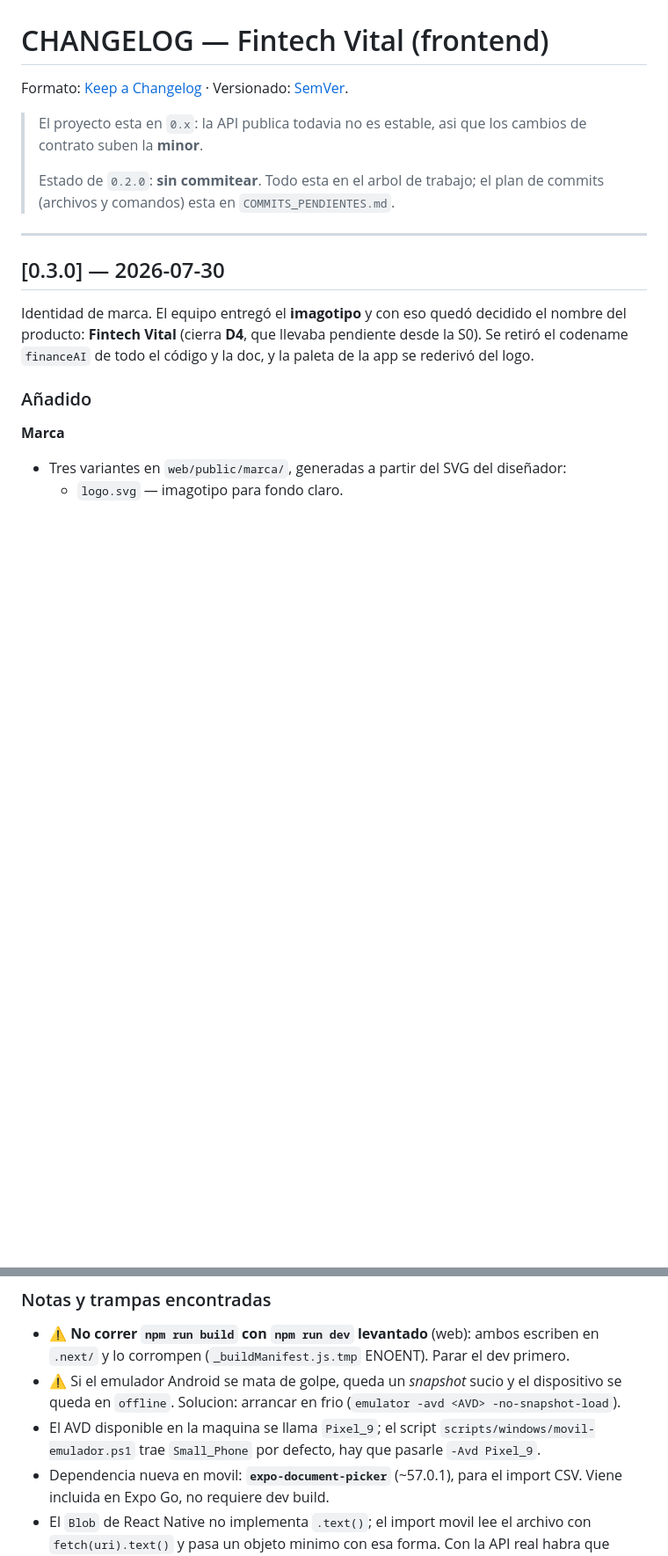
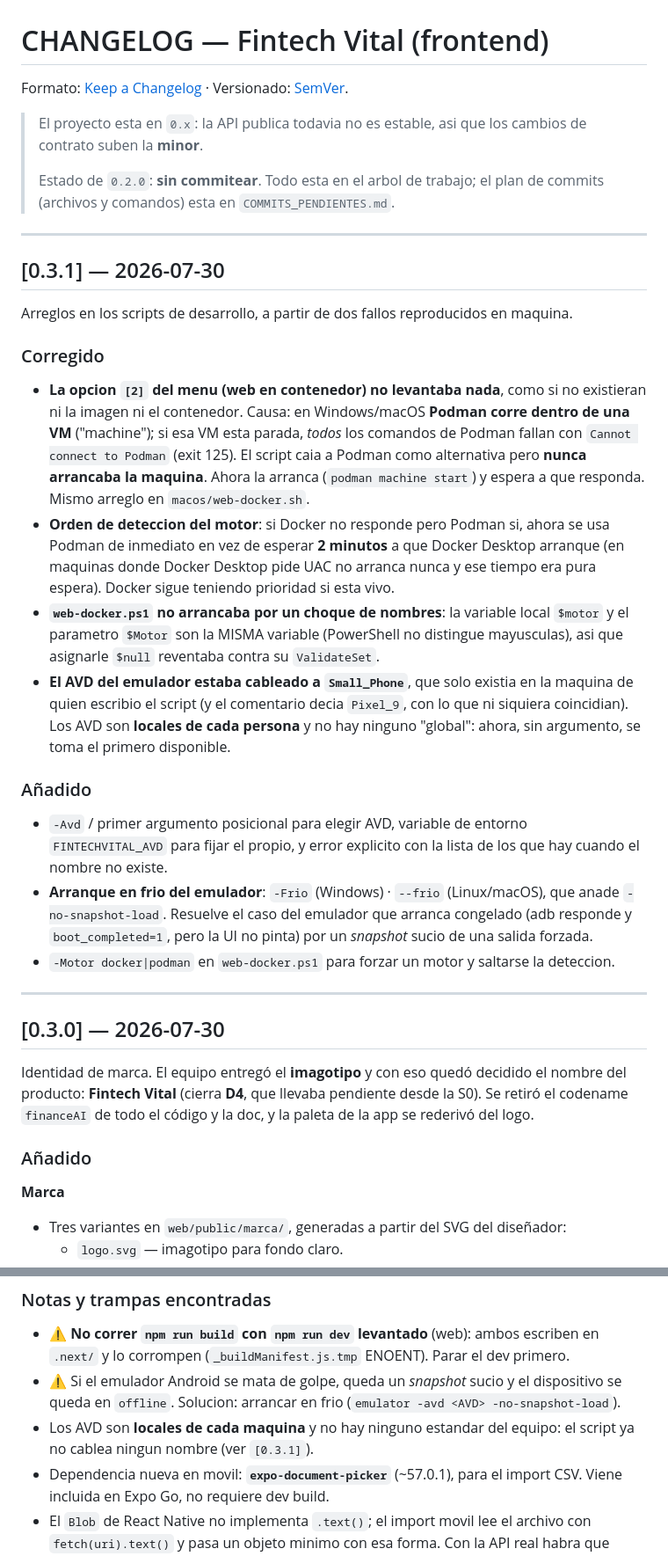
Before and after one commit to No-Country-simulation/equipo65AppSaludFinanciera, a Markdown page: CHANGELOG.md, 2 parts joined by grey strips. Shown at 88% size. Rendered like a GitHub page; blank space fills up the shorter version.

Commit message:
docs(docs): documenta los arreglos de los scripts y que los avd son locales

```diff
--- a/CHANGELOG.md
+++ b/CHANGELOG.md
@@ -8,6 +8,46 @@ Versionado: [SemVer](https://semver.org/lang/es/).
 >
 > Estado de `0.2.0`: **sin commitear**. Todo esta en el arbol de trabajo; el plan
 > de commits (archivos y comandos) esta en `COMMITS_PENDIENTES.md`.
+
+---
+
+## [0.3.1] — 2026-07-30
+
+Arreglos en los scripts de desarrollo, a partir de dos fallos reproducidos en
+maquina.
+
+### Corregido
+
+- **La opcion `[2]` del menu (web en contenedor) no levantaba nada**, como si no
+  existieran ni la imagen ni el contenedor. Causa: en Windows/macOS **Podman
+  corre dentro de una VM** ("machine"); si esa VM esta parada, *todos* los
+  comandos de Podman fallan con `Cannot connect to Podman` (exit 125). El script
+  caia a Podman como alternativa pero **nunca arrancaba la maquina**. Ahora la
+  arranca (`podman machine start`) y espera a que responda. Mismo arreglo en
+  `macos/web-docker.sh`.
+- **Orden de deteccion del motor**: si Docker no responde pero Podman si, ahora
+  se usa Podman de inmediato en vez de esperar **2 minutos** a que Docker Desktop
+  arranque (en maquinas donde Docker Desktop pide UAC no arranca nunca y ese
+  tiempo era pura espera). Docker sigue teniendo prioridad si esta vivo.
+- **`web-docker.ps1` no arrancaba por un choque de nombres**: la variable local
+  `$motor` y el parametro `$Motor` son la MISMA variable (PowerShell no distingue
+  mayusculas), asi que asignarle `$null` reventaba contra su `ValidateSet`.
+- **El AVD del emulador estaba cableado a `Small_Phone`**, que solo existia en la
+  maquina de quien escribio el script (y el comentario decia `Pixel_9`, con lo
+  que ni siquiera coincidian). Los AVD son **locales de cada persona** y no hay
+  ninguno "global": ahora, sin argumento, se toma el primero disponible.
+
+### Añadido
+
+- `-Avd` / primer argumento posicional para elegir AVD, variable de entorno
+  `FINTECHVITAL_AVD` para fijar el propio, y error explicito con la lista de los
+  que hay cuando el nombre no existe.
+- **Arranque en frio del emulador**: `-Frio` (Windows) · `--frio` (Linux/macOS),
+  que anade `-no-snapshot-load`. Resuelve el caso del emulador que arranca
+  congelado (adb responde y `boot_completed=1`, pero la UI no pinta) por un
+  *snapshot* sucio de una salida forzada.
+- `-Motor docker|podman` en `web-docker.ps1` para forzar un motor y saltarse la
+  deteccion.
 
 ---
 
@@ -212,9 +252,8 @@ mas cuatro rondas de ajustes pedidos por Angel al probar la app.
 - ⚠️ Si el emulador Android se mata de golpe, queda un *snapshot* sucio y el
   dispositivo se queda en `offline`. Solucion: arrancar en frio
   (`emulator -avd <AVD> -no-snapshot-load`).
-- El AVD disponible en la maquina se llama `Pixel_9`; el script
-  `scripts/windows/movil-emulador.ps1` trae `Small_Phone` por defecto, hay que
-  pasarle `-Avd Pixel_9`.
+- Los AVD son **locales de cada maquina** y no hay ninguno estandar del equipo:
+  el script ya no cablea ningun nombre (ver `[0.3.1]`).
 - Dependencia nueva en movil: **`expo-document-picker`** (~57.0.1), para el import
   CSV. Viene incluida en Expo Go, no requiere dev build.
 - El `Blob` de React Native no implementa `.text()`; el import movil lee el archivo
```
Also changed, not shown: frontend/docs/FRONTEND_DESDE_CERO.md (+19 -3 lines).
